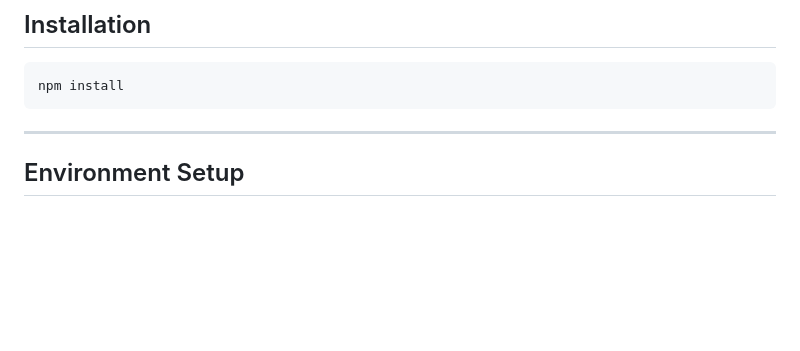
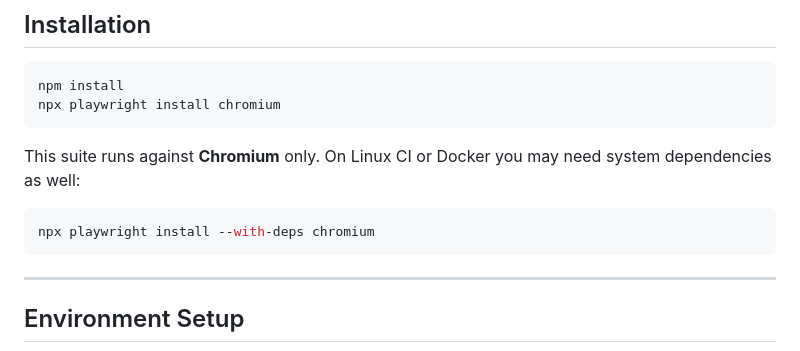
Before and after one commit to ajiiithkumar/Optikpi-automation-regression, a Markdown page: README.md, the part around the change. Rendered like a GitHub page; blank space fills up the shorter version.

Commit message:
chore: update README to include Playwright Chromium installation instructions
- Added instructions for installing Chromium using Playwright, including a note on system dependencies for Linux

````diff
--- a/README.md
+++ b/README.md
@@ -84,6 +84,13 @@ reports/                    # Generated reports and screenshots (gitignored)
 
 ```bash
 npm install
+npx playwright install chromium
+```
+
+This suite runs against **Chromium** only. On Linux CI or Docker you may need system dependencies as well:
+
+```bash
+npx playwright install --with-deps chromium
 ```
 
 ---
````
